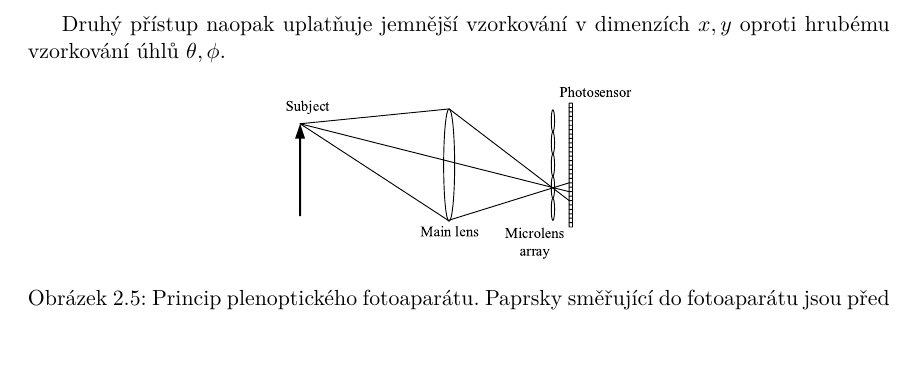
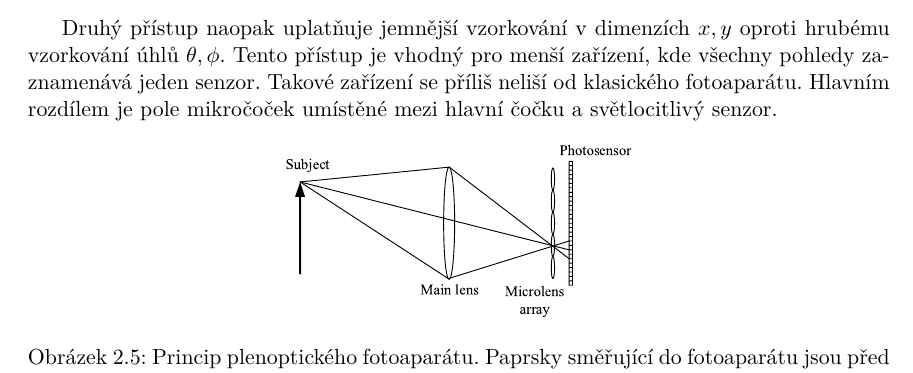
Before and after one commit to xdlaba02/light-field-image-format, a LaTeX thesis (doc/dokumentace/xdlaba02-Ztratova-komprese-plenoptickych-fotografii.tex, which reads doc/dokumentace/xdlaba02-Ztratova-komprese-plenoptickych-fotografii-01-kapitoly-chapters.tex): part of page 9 of 16, cut so that both start at the same text. Compiled offline with pdfLaTeX.

Commit message:
zachyceni light field

```diff
--- a/doc/dokumentace/xdlaba02-Ztratova-komprese-plenoptickych-fotografii-01-kapitoly-chapters.tex
+++ b/doc/dokumentace/xdlaba02-Ztratova-komprese-plenoptickych-fotografii-01-kapitoly-chapters.tex
@@ -146,6 +148,9 @@ Příklad takového pole je demonstrován na obrázku \ref{stanfordArray}.
 \end{figure}
 
 Druhý přístup naopak uplatňuje jemnější vzorkování v dimenzích $x, y$ oproti hrubému vzorkování úhlů $\theta, \phi$.
+Tento přístup je vhodný pro menší zařízení, kde všechny pohledy zaznamenává jeden senzor.
+Takové zařízení se příliš neliší od klasického fotoaparátu.
+Hlavním rozdílem je pole mikročoček umístěné mezi hlavní čočku a světlocitlivý senzor.
 
 \begin{figure}[h]
 	\centering
```
Also changed, not shown: doc/dokumentace/xdlaba02-Ztratova-komprese-plenoptickych-fotografii-01-kapitoly-chapters.tex (4 more changed lines).
